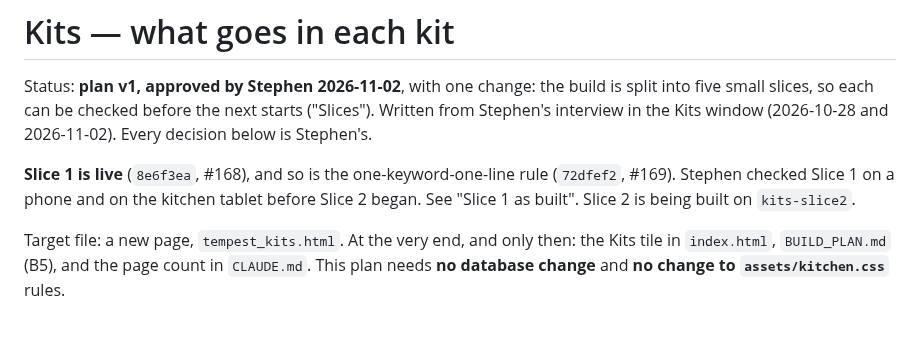
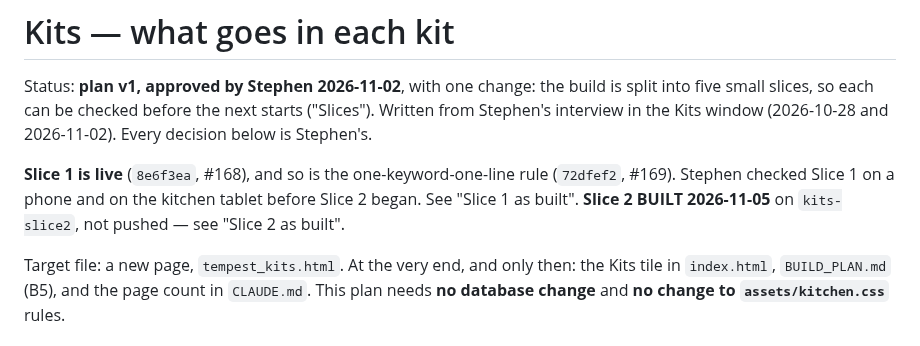
Before and after one commit to PourGuysSF/boxkitchen, a Markdown page: docs/kits.md, the part around one of its changes. Drawn GitHub-style.

```diff
--- a/docs/kits.md
+++ b/docs/kits.md
@@ -7,7 +7,8 @@ Stephen's.
 
 **Slice 1 is live** (`8e6f3ea`, #168), and so is the one-keyword-one-line rule (`72dfef2`,
 #169). Stephen checked Slice 1 on a phone and on the kitchen tablet before Slice 2 began. See
-"Slice 1 as built". Slice 2 is being built on `kits-slice2`.
+"Slice 1 as built". **Slice 2 BUILT 2026-11-05** on `kits-slice2`, not pushed — see "Slice 2
+as built".
 
 Target file: a new page, `tempest_kits.html`. At the very end, and only then: the Kits tile in
 `index.html`, `BUILD_PLAN.md` (B5), and the page count in `CLAUDE.md`. This plan needs **no
```
Also changed, not shown: other parts of docs/kits.md (+48 -0 lines).
